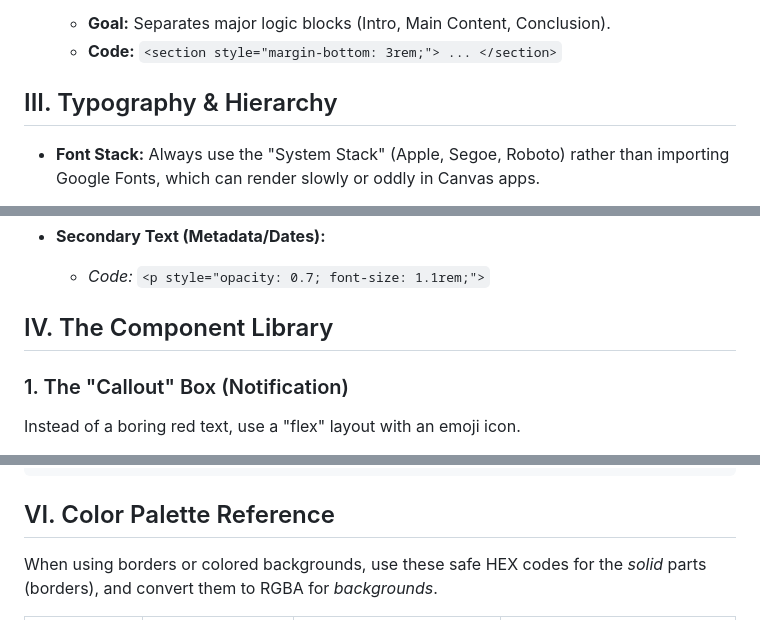
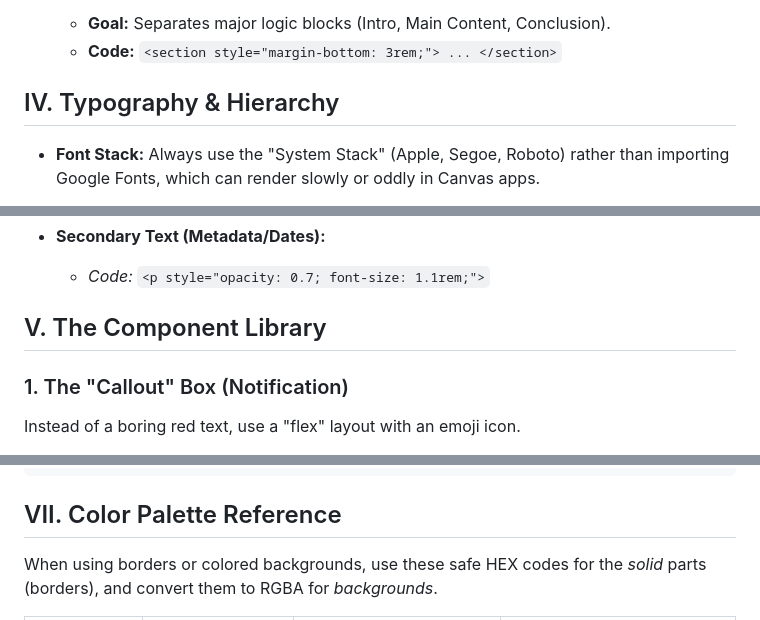
Before and after one commit to ryanncode/living-syllabus, a Markdown page: component-blueprints.md, 3 parts joined by grey strips. Rendered like a GitHub page.

````diff
--- a/component-blueprints.md
+++ b/component-blueprints.md
@@ -36,7 +61,7 @@ All content should be wrapped in a main container to ensure readability on large
     * **Goal:** Separates major logic blocks (Intro, Main Content, Conclusion).
     * **Code:** `<section style="margin-bottom: 3rem;"> ... </section>`
 
-## III. Typography & Hierarchy
+## IV. Typography & Hierarchy
 
 * **Font Stack:** Always use the "System Stack" (Apple, Segoe, Roboto) rather than importing Google Fonts, which can render slowly or oddly in Canvas apps.
 
@@ -50,7 +75,7 @@ All content should be wrapped in a main container to ensure readability on large
 * **Secondary Text (Metadata/Dates):**
     * *Code:* `<p style="opacity: 0.7; font-size: 1.1rem;">`
 
-## IV. The Component Library
+## V. The Component Library
 
 ### 1. The "Callout" Box (Notification)
 Instead of a boring red text, use a "flex" layout with an emoji icon.
@@ -203,7 +236,7 @@ A navigation bar that stays visible (if the iframe allows) or at least provides
 </div>
 ```
 
-## VI. Color Palette Reference
+## VII. Color Palette Reference
 
 When using borders or colored backgrounds, use these safe HEX codes for the *solid* parts (borders), and convert them to RGBA for *backgrounds*.
 
````
Also changed, not shown: other parts of component-blueprints.md (+36 -3 lines).
